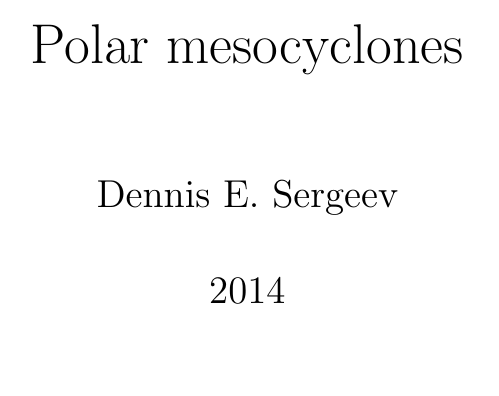
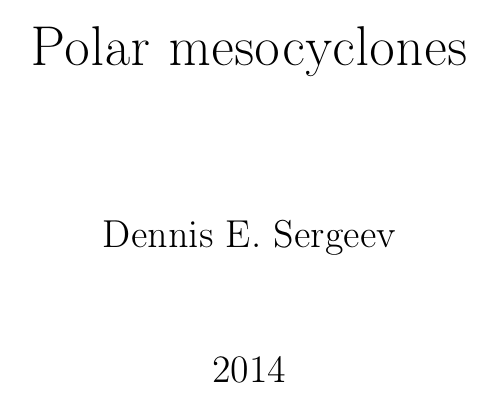
Before and after one commit to dennissergeev/diploma, a LaTeX thesis (main.tex, which reads globsettings.tex): part of page 1 of 4, cut so that both start at the same text, the shorter picture padded with empty space. Compiled offline with pdfLaTeX.

Commit message:
Dealing with russian letters in formulas, misc

```diff
--- a/globsettings.tex
+++ b/globsettings.tex
@@ -3,9 +3,14 @@
 %
 
 %
-% Language
+% Language and encoding
 %
-\usepackage[english]{babel}
+%\usepackage{mathtext}
+%\usepackage[T2A]{fontenc}
+\usepackage[utf8]{inputenc}
+\usepackage[english,russian]{babel}
+\usepackage{mmap}
+
 
 %
 % Symbols
@@ -14,13 +19,34 @@
 \usepackage{MnSymbol}
 
 %
-% Paper size and margins
+% Units
 %
+%\usepackage[binary-units=true]{siunitx}
+\newcommand{\km}{\mathrm{~\text{км}}}
+
+%
+% Paper size margins
+%
+\usepackage{vmargin}
+\setmarginsrb{2.5cm}{2cm}{2.5cm}{2cm}{0cm}{0cm}{0cm}{1.5cm}
+
+%
+% Indenting
+%
+\usepackage{indentfirst}
+\setlength{\parindent}{1cm}
+\setlength{\parskip}{0.5cm}
+
 
 %
 % References
 %
 \usepackage{natbib}
+
+%
+% Hyperlinks
+%
+\usepackage[linktocpage=true,plainpages=false,pdfpagelabels=false]{hyperref}
 
 \bibliographystyle{plainnat}
 % Bibliography: set article volume number in bold font
@@ -53,3 +79,9 @@
 \newcommand*\diff{\mathop{}\!\mathrm{d}}
 \newcommand\mean[1]{\overline{#1}}
 \newcommand{\PDt}[2]{\partial #1/\partial #2}
+
+%
+% Figures
+%
+\usepackage{tikz}
+\usepackage{pgfplots}
```
